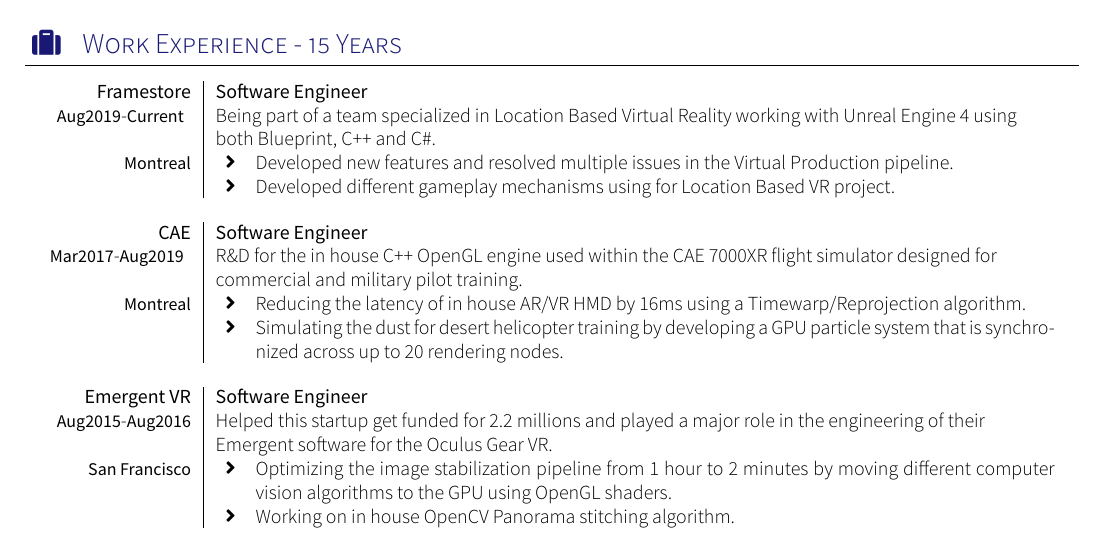
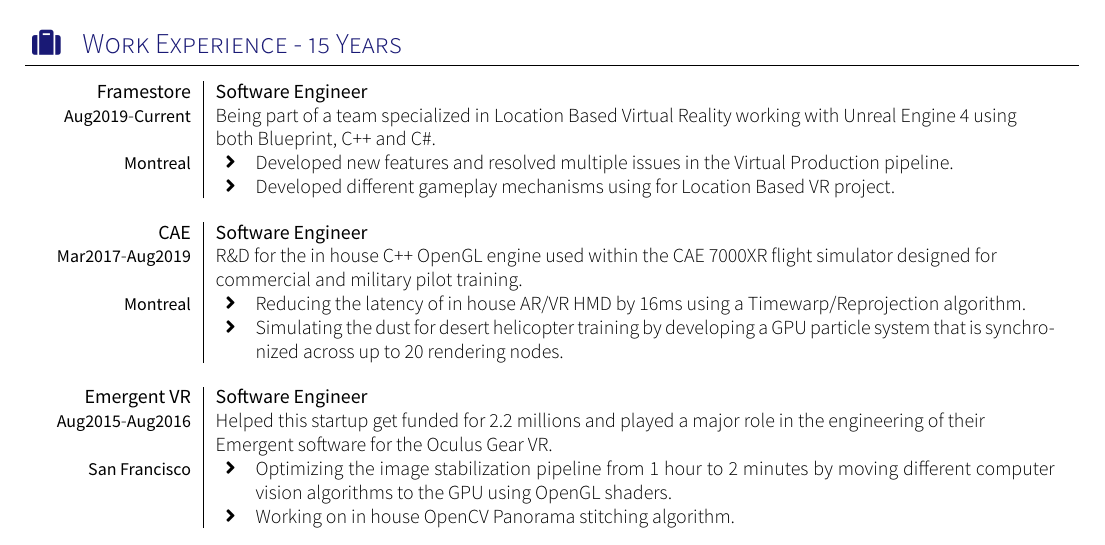
Before and after one commit to fcoulombe/CV, a LaTeX CV (cv.tex, which reads section_experience_short.tex): part of the page, cut so that both start at the same text. Compiled offline with XeLaTeX; a missing font is replaced by an installed copy or a similar font; a LaTeX package or settings file that is missing is left out.

Commit message:
Deleting useless ~~~~ in date fields

```diff
--- a/section_experience_short.tex
+++ b/section_experience_short.tex
@@ -15,7 +15,7 @@
 \begin{experiences}
   \experience
     {Framestore}   			{Software Engineer}
-    {Current~~~} 			{Being part of a team specialized in Location Based Virtual Reality working with Unreal Engine 4 using both Blueprint, C++ and C\#.}
+    {Current} 			{Being part of a team specialized in Location Based Virtual Reality working with Unreal Engine 4 using both Blueprint, C++ and C\#.}
 	{Aug2019}
 	{Montreal}			{
 						  \begin{itemize}
@@ -27,7 +27,7 @@
 
   \experience
     {CAE}   				{Software Engineer}
-    {Aug2019~~~} 			{R\&D for the in house C++ OpenGL engine used within the CAE 7000XR flight simulator designed for commercial and military pilot training.}
+    {Aug2019} 			{R\&D for the in house C++ OpenGL engine used within the CAE 7000XR flight simulator designed for commercial and military pilot training.}
 	{Mar2017}
 	{Montreal}			{
 						  \begin{itemize}
```
